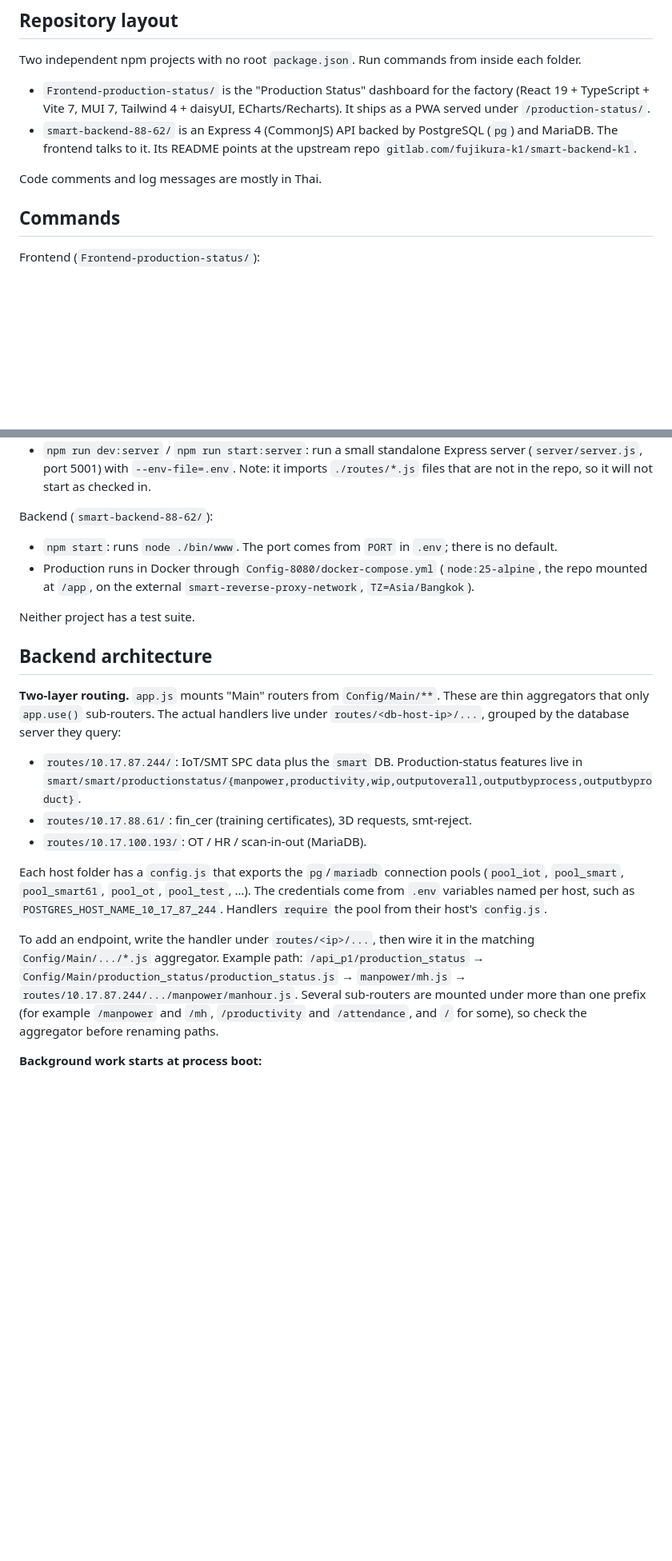
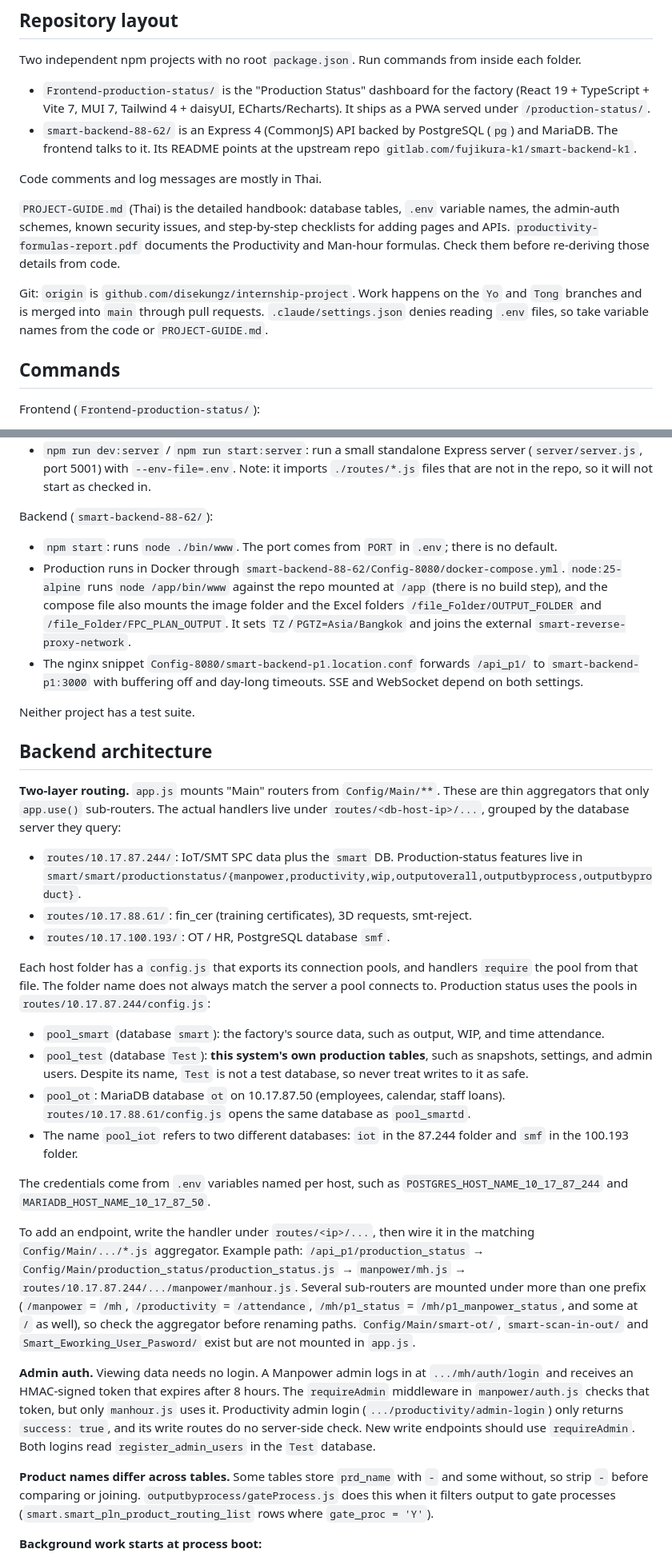
Before and after one commit to disekungz/internship-project, a Markdown page: CLAUDE.md, 2 parts joined by grey strips. Shown at 80% size. Rendered like a GitHub page; blank space fills up the shorter version.

```diff
--- a/CLAUDE.md
+++ b/CLAUDE.md
@@ -11,6 +11,10 @@ Two independent npm projects with no root `package.json`. Run commands from insi
 
 Code comments and log messages are mostly in Thai.
 
+`PROJECT-GUIDE.md` (Thai) is the detailed handbook: database tables, `.env` variable names, the admin-auth schemes, known security issues, and step-by-step checklists for adding pages and APIs. `productivity-formulas-report.pdf` documents the Productivity and Man-hour formulas. Check them before re-deriving those details from code.
+
+Git: `origin` is `github.com/disekungz/internship-project`. Work happens on the `Yo` and `Tong` branches and is merged into `main` through pull requests. `.claude/settings.json` denies reading `.env` files, so take variable names from the code or `PROJECT-GUIDE.md`.
+
 ## Commands
 
 Frontend (`Frontend-production-status/`):
@@ -21,7 +25,8 @@ Frontend (`Frontend-production-status/`):
 
 Backend (`smart-backend-88-62/`):
 - `npm start`: runs `node ./bin/www`. The port comes from `PORT` in `.env`; there is no default.
-- Production runs in Docker through `Config-8080/docker-compose.yml` (`node:25-alpine`, the repo mounted at `/app`, on the external `smart-reverse-proxy-network`, `TZ=Asia/Bangkok`).
+- Production runs in Docker through `smart-backend-88-62/Config-8080/docker-compose.yml`. `node:25-alpine` runs `node /app/bin/www` against the repo mounted at `/app` (there is no build step), and the compose file also mounts the image folder and the Excel folders `/file_Folder/OUTPUT_FOLDER` and `/file_Folder/FPC_PLAN_OUTPUT`. It sets `TZ`/`PGTZ=Asia/Bangkok` and joins the external `smart-reverse-proxy-network`.
+- The nginx snippet `Config-8080/smart-backend-p1.location.conf` forwards `/api_p1/` to `smart-backend-p1:3000` with buffering off and day-long timeouts. SSE and WebSocket depend on both settings.
 
 Neither project has a test suite.
 
@@ -30,11 +35,21 @@ Neither project has a test suite.
 **Two-layer routing.** `app.js` mounts "Main" routers from `Config/Main/**`. These are thin aggregators that only `app.use()` sub-routers. The actual handlers live under `routes/<db-host-ip>/...`, grouped by the database server they query:
 - `routes/10.17.87.244/`: IoT/SMT SPC data plus the `smart` DB. Production-status features live in `smart/smart/productionstatus/{manpower,productivity,wip,outputoverall,outputbyprocess,outputbyproduct}`.
 - `routes/10.17.88.61/`: fin_cer (training certificates), 3D requests, smt-reject.
-- `routes/10.17.100.193/`: OT / HR / scan-in-out (MariaDB).
+- `routes/10.17.100.193/`: OT / HR, PostgreSQL database `smf`.
 
-Each host folder has a `config.js` that exports the `pg`/`mariadb` connection pools (`pool_iot`, `pool_smart`, `pool_smart61`, `pool_ot`, `pool_test`, …). The credentials come from `.env` variables named per host, such as `POSTGRES_HOST_NAME_10_17_87_244`. Handlers `require` the pool from their host's `config.js`.
+Each host folder has a `config.js` that exports its connection pools, and handlers `require` the pool from that file. The folder name does not always match the server a pool connects to. Production status uses the pools in `routes/10.17.87.244/config.js`:
+- `pool_smart` (database `smart`): the factory's source data, such as output, WIP, and time attendance.
+- `pool_test` (database `Test`): **this system's own production tables**, such as snapshots, settings, and admin users. Despite its name, `Test` is not a test database, so never treat writes to it as safe.
+- `pool_ot`: MariaDB database `ot` on 10.17.87.50 (employees, calendar, staff loans). `routes/10.17.88.61/config.js` opens the same database as `pool_smartd`.
+- The name `pool_iot` refers to two different databases: `iot` in the 87.244 folder and `smf` in the 100.193 folder.
 
-To add an endpoint, write the handler under `routes/<ip>/...`, then wire it in the matching `Config/Main/.../*.js` aggregator. Example path: `/api_p1/production_status` → `Config/Main/production_status/production_status.js` → `manpower/mh.js` → `routes/10.17.87.244/.../manpower/manhour.js`. Several sub-routers are mounted under more than one prefix (for example `/manpower` and `/mh`, `/productivity` and `/attendance`, and `/` for some), so check the aggregator before renaming paths.
+The credentials come from `.env` variables named per host, such as `POSTGRES_HOST_NAME_10_17_87_244` and `MARIADB_HOST_NAME_10_17_87_50`.
+
+To add an endpoint, write the handler under `routes/<ip>/...`, then wire it in the matching `Config/Main/.../*.js` aggregator. Example path: `/api_p1/production_status` → `Config/Main/production_status/production_status.js` → `manpower/mh.js` → `routes/10.17.87.244/.../manpower/manhour.js`. Several sub-routers are mounted under more than one prefix (`/manpower` = `/mh`, `/productivity` = `/attendance`, `/mh/p1_status` = `/mh/p1_manpower_status`, and some at `/` as well), so check the aggregator before renaming paths. `Config/Main/smart-ot/`, `smart-scan-in-out/` and `Smart_Eworking_User_Pasword/` exist but are not mounted in `app.js`.
+
+**Admin auth.** Viewing data needs no login. A Manpower admin logs in at `.../mh/auth/login` and receives an HMAC-signed token that expires after 8 hours. The `requireAdmin` middleware in `manpower/auth.js` checks that token, but only `manhour.js` uses it. Productivity admin login (`.../productivity/admin-login`) only returns `success: true`, and its write routes do no server-side check. New write endpoints should use `requireAdmin`. Both logins read `register_admin_users` in the `Test` database.
+
+**Product names differ across tables.** Some tables store `prd_name` with `-` and some without, so strip `-` before comparing or joining. `outputbyprocess/gateProcess.js` does this when it filters output to gate processes (`smart.smart_pln_product_routing_list` rows where `gate_proc = 'Y'`).
 
 **Background work starts at process boot:**
 - `app.js` schedules an hourly `node-cron` job, `runDailyCostProcess` (smt-reject cost sync), and also runs it once on startup.
```
Also changed, not shown: other parts of CLAUDE.md (+5 -5 lines).
